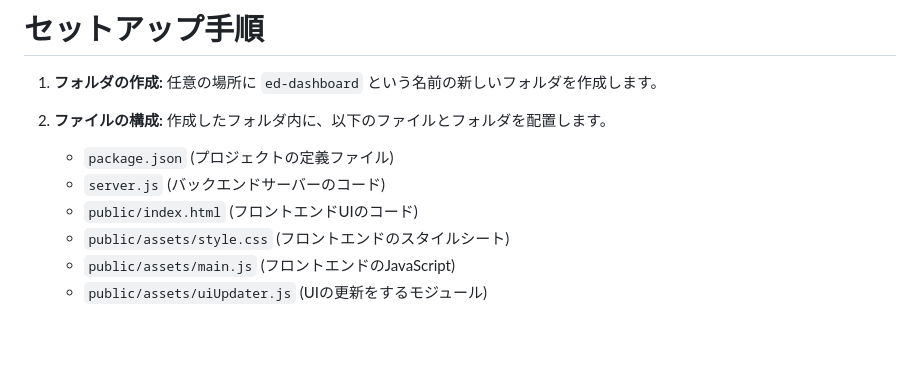
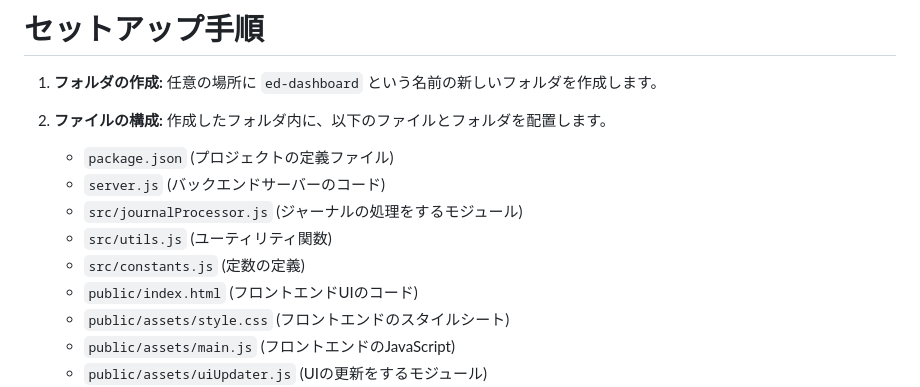
Before and after one commit to d11j/ed-dashboard, a Markdown page: README.md, the part around the change. Rendered like a GitHub page; blank space fills up the shorter version.

Commit message:
docs: ファイル構成を現状に合わせた

```diff
--- a/README.md
+++ b/README.md
@@ -53,6 +53,9 @@
    作成したフォルダ内に、以下のファイルとフォルダを配置します。
    - `package.json` (プロジェクトの定義ファイル)
    - `server.js` (バックエンドサーバーのコード)
+   - `src/journalProcessor.js` (ジャーナルの処理をするモジュール)
+   - `src/utils.js` (ユーティリティ関数)
+   - `src/constants.js` (定数の定義)
    - `public/index.html` (フロントエンドUIのコード)
    - `public/assets/style.css` (フロントエンドのスタイルシート)
    - `public/assets/main.js` (フロントエンドのJavaScript)
```
